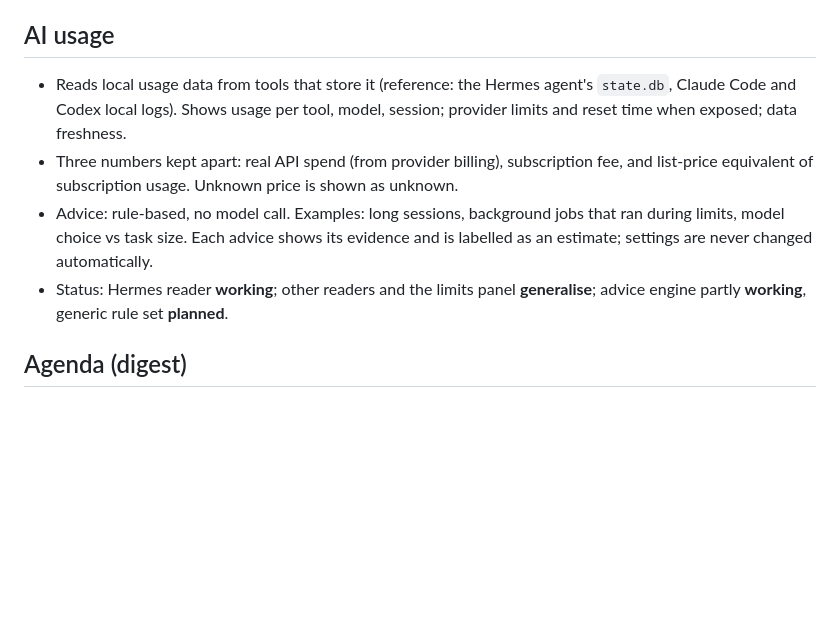
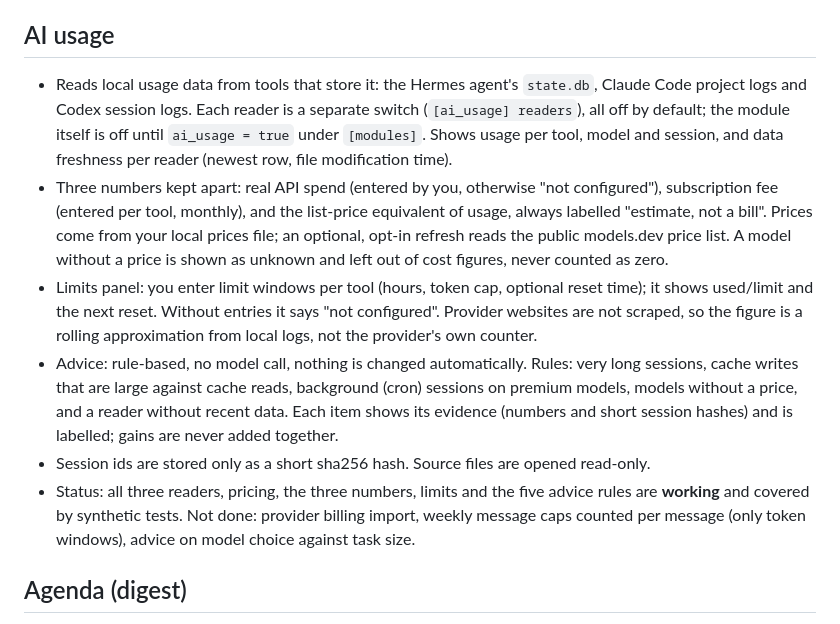
Before and after one commit to sahindemirbas/kokpit, a Markdown page: docs/modules.md, the part around the change. Rendered like a GitHub page; blank space fills up the shorter version.

Commit message:
Docs: AI usage status, local files read, roadmap M4 AI usage done

```diff
--- a/docs/modules.md
+++ b/docs/modules.md
@@ -55,10 +55,12 @@ Reads a folder of Markdown files. Ships an empty starter structure, never the au
 
 ## AI usage
 
-- Reads local usage data from tools that store it (reference: the Hermes agent's `state.db`, Claude Code and Codex local logs). Shows usage per tool, model, session; provider limits and reset time when exposed; data freshness.
-- Three numbers kept apart: real API spend (from provider billing), subscription fee, and list-price equivalent of subscription usage. Unknown price is shown as unknown.
-- Advice: rule-based, no model call. Examples: long sessions, background jobs that ran during limits, model choice vs task size. Each advice shows its evidence and is labelled as an estimate; settings are never changed automatically.
-- Status: Hermes reader **working**; other readers and the limits panel **generalise**; advice engine partly **working**, generic rule set **planned**.
+- Reads local usage data from tools that store it: the Hermes agent's `state.db`, Claude Code project logs and Codex session logs. Each reader is a separate switch (`[ai_usage] readers`), all off by default; the module itself is off until `ai_usage = true` under `[modules]`. Shows usage per tool, model and session, and data freshness per reader (newest row, file modification time).
+- Three numbers kept apart: real API spend (entered by you, otherwise "not configured"), subscription fee (entered per tool, monthly), and the list-price equivalent of usage, always labelled "estimate, not a bill". Prices come from your local prices file; an optional, opt-in refresh reads the public models.dev price list. A model without a price is shown as unknown and left out of cost figures, never counted as zero.
+- Limits panel: you enter limit windows per tool (hours, token cap, optional reset time); it shows used/limit and the next reset. Without entries it says "not configured". Provider websites are not scraped, so the figure is a rolling approximation from local logs, not the provider's own counter.
+- Advice: rule-based, no model call, nothing is changed automatically. Rules: very long sessions, cache writes that are large against cache reads, background (cron) sessions on premium models, models without a price, and a reader without recent data. Each item shows its evidence (numbers and short session hashes) and is labelled; gains are never added together.
+- Session ids are stored only as a short sha256 hash. Source files are opened read-only.
+- Status: all three readers, pricing, the three numbers, limits and the five advice rules are **working** and covered by synthetic tests. Not done: provider billing import, weekly message caps counted per message (only token windows), advice on model choice against task size.
 
 ## Agenda (digest)
 
```
Also changed, not shown: docs/connections.md (+10 -0 lines), docs/roadmap.md (+2 -2 lines).
